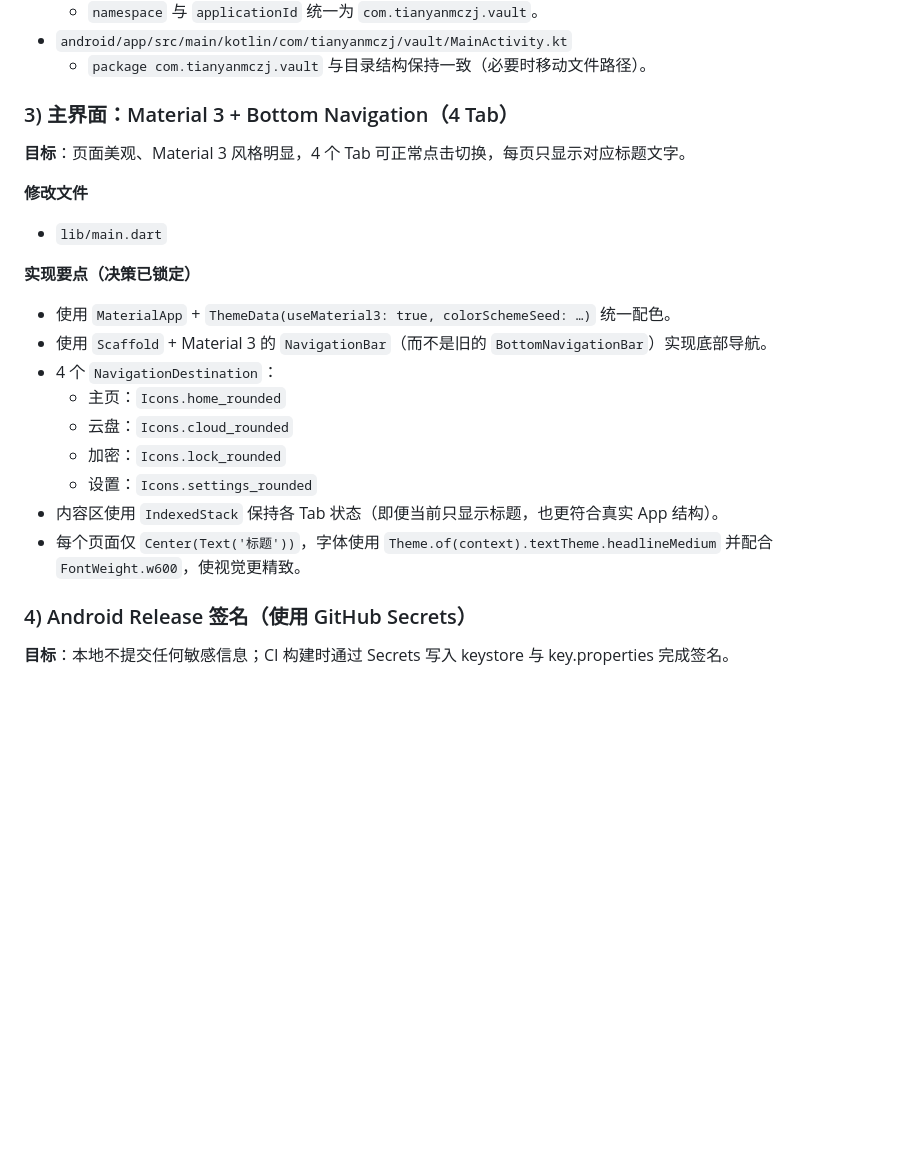
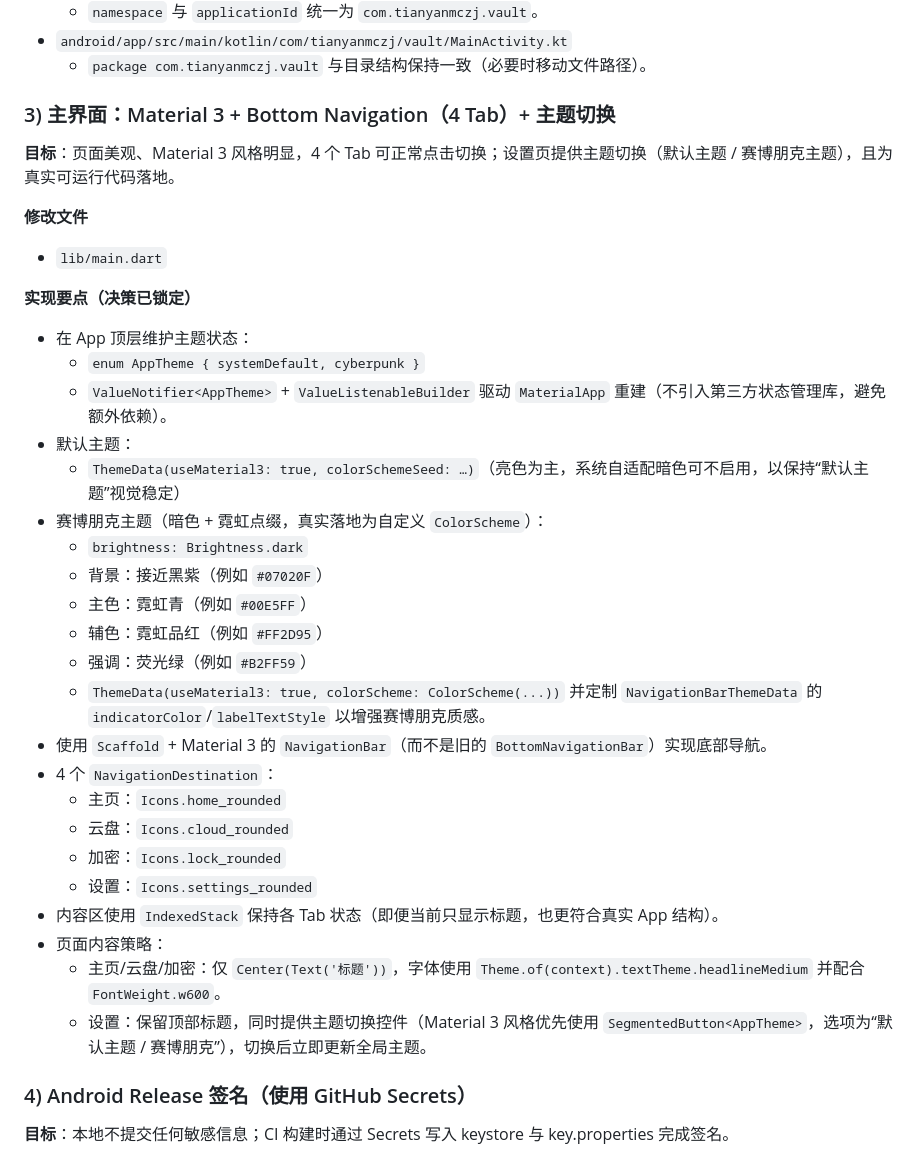
Before and after one commit to whmdg20090421/vault_app, a Markdown page: .trae/documents/flutter-android-apk.md, the part around the change. Rendered like a GitHub page; blank space fills up the shorter version.

Commit message:
feat: 创建 Flutter Android APK
Co-authored-by: traeagent <traeagent@users.noreply.github.com>

```diff
--- a/.trae/documents/flutter-android-apk.md
+++ b/.trae/documents/flutter-android-apk.md
@@ -41,14 +41,25 @@ flutter create \
 - `android/app/src/main/kotlin/com/tianyanmczj/vault/MainActivity.kt`
   - `package com.tianyanmczj.vault` 与目录结构保持一致（必要时移动文件路径）。
 
-### 3) 主界面：Material 3 + Bottom Navigation（4 Tab）
-**目标**：页面美观、Material 3 风格明显，4 个 Tab 可正常点击切换，每页只显示对应标题文字。
+### 3) 主界面：Material 3 + Bottom Navigation（4 Tab）+ 主题切换
+**目标**：页面美观、Material 3 风格明显，4 个 Tab 可正常点击切换；设置页提供主题切换（默认主题 / 赛博朋克主题），且为真实可运行代码落地。
 
 **修改文件**
 - `lib/main.dart`
 
 **实现要点（决策已锁定）**
-- 使用 `MaterialApp` + `ThemeData(useMaterial3: true, colorSchemeSeed: …)` 统一配色。
+- 在 App 顶层维护主题状态：
+  - `enum AppTheme { systemDefault, cyberpunk }`
+  - `ValueNotifier<AppTheme>` + `ValueListenableBuilder` 驱动 `MaterialApp` 重建（不引入第三方状态管理库，避免额外依赖）。
+- 默认主题：
+  - `ThemeData(useMaterial3: true, colorSchemeSeed: …)`（亮色为主，系统自适配暗色可不启用，以保持“默认主题”视觉稳定）
+- 赛博朋克主题（暗色 + 霓虹点缀，真实落地为自定义 `ColorScheme`）：
+  - `brightness: Brightness.dark`
+  - 背景：接近黑紫（例如 `#07020F`）
+  - 主色：霓虹青（例如 `#00E5FF`）
+  - 辅色：霓虹品红（例如 `#FF2D95`）
+  - 强调：荧光绿（例如 `#B2FF59`）
+  - `ThemeData(useMaterial3: true, colorScheme: ColorScheme(...))` 并定制 `NavigationBarThemeData` 的 `indicatorColor`/`labelTextStyle` 以增强赛博朋克质感。
 - 使用 `Scaffold` + Material 3 的 `NavigationBar`（而不是旧的 `BottomNavigationBar`）实现底部导航。
 - 4 个 `NavigationDestination`：
   - 主页：`Icons.home_rounded`
@@ -56,7 +67,9 @@ flutter create \
   - 加密：`Icons.lock_rounded`
   - 设置：`Icons.settings_rounded`
 - 内容区使用 `IndexedStack` 保持各 Tab 状态（即便当前只显示标题，也更符合真实 App 结构）。
-- 每个页面仅 `Center(Text('标题'))`，字体使用 `Theme.of(context).textTheme.headlineMedium` 并配合 `FontWeight.w600`，使视觉更精致。
+- 页面内容策略：
+  - 主页/云盘/加密：仅 `Center(Text('标题'))`，字体使用 `Theme.of(context).textTheme.headlineMedium` 并配合 `FontWeight.w600`。
+  - 设置：保留顶部标题，同时提供主题切换控件（Material 3 风格优先使用 `SegmentedButton<AppTheme>`，选项为“默认主题 / 赛博朋克”），切换后立即更新全局主题。
 
 ### 4) Android Release 签名（使用 GitHub Secrets）
 **目标**：本地不提交任何敏感信息；CI 构建时通过 Secrets 写入 keystore 与 key.properties 完成签名。
```
